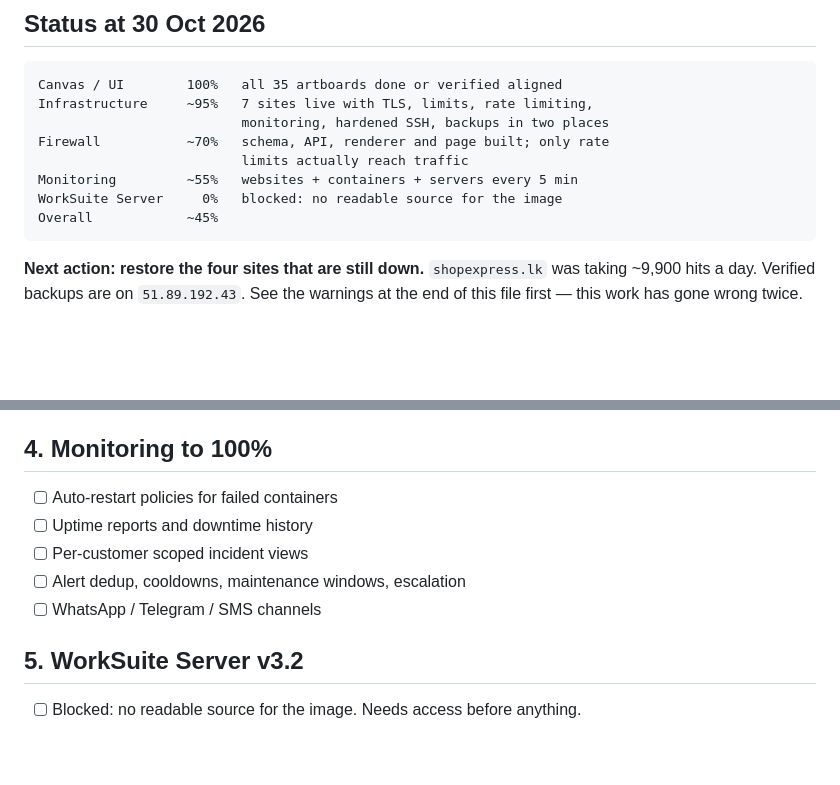
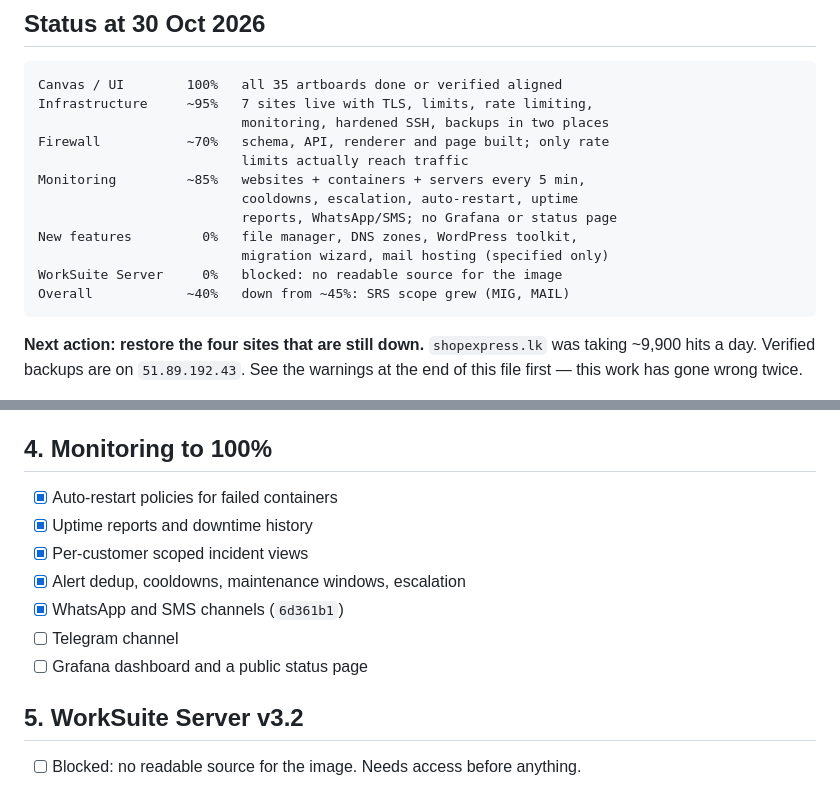
Before and after one commit to Livezen-Technologies/Worksuite-cloudpanel, a Markdown page: docs/status-and-remaining-work.md, 2 parts joined by grey strips. GitHub-like rendering; blank space fills up the shorter version.

Commit message:
docs: refresh status percentages (#3)
Monitoring rises to ~85% now that 6d361b1 finished cooldowns, escalation,
auto-restart, uptime reports and WhatsApp/SMS. Adds a row for the features
the SRS specifies but nothing builds yet, and lowers the overall figure to
~40% because the scope grew.


Claude-Session: https://claude.ai/code/session_01FVsc9kggLF4odCcRXXnp2N

Co-authored-by: Claude <noreply@anthropic.com>

````diff
--- a/docs/status-and-remaining-work.md
+++ b/docs/status-and-remaining-work.md
@@ -8,9 +8,13 @@ Infrastructure     ~95%   7 sites live with TLS, limits, rate limiting,
                           monitoring, hardened SSH, backups in two places
 Firewall           ~70%   schema, API, renderer and page built; only rate
                           limits actually reach traffic
-Monitoring         ~55%   websites + containers + servers every 5 min
+Monitoring         ~85%   websites + containers + servers every 5 min,
+                          cooldowns, escalation, auto-restart, uptime
+                          reports, WhatsApp/SMS; no Grafana or status page
+New features         0%   file manager, DNS zones, WordPress toolkit,
+                          migration wizard, mail hosting (specified only)
 WorkSuite Server     0%   blocked: no readable source for the image
-Overall            ~45%
+Overall            ~40%   down from ~45%: SRS scope grew (MIG, MAIL)
 ```
 
 **Next action: restore the four sites that are still down.** `shopexpress.lk`
@@ -119,11 +123,13 @@ same service. Site-wide rules attach to the domain router.
 
 ## 4. Monitoring to 100%
 
-- [ ] Auto-restart policies for failed containers
-- [ ] Uptime reports and downtime history
-- [ ] Per-customer scoped incident views
-- [ ] Alert dedup, cooldowns, maintenance windows, escalation
-- [ ] WhatsApp / Telegram / SMS channels
+- [x] Auto-restart policies for failed containers
+- [x] Uptime reports and downtime history
+- [x] Per-customer scoped incident views
+- [x] Alert dedup, cooldowns, maintenance windows, escalation
+- [x] WhatsApp and SMS channels (`6d361b1`)
+- [ ] Telegram channel
+- [ ] Grafana dashboard and a public status page
 
 ## 5. WorkSuite Server v3.2
 
````
